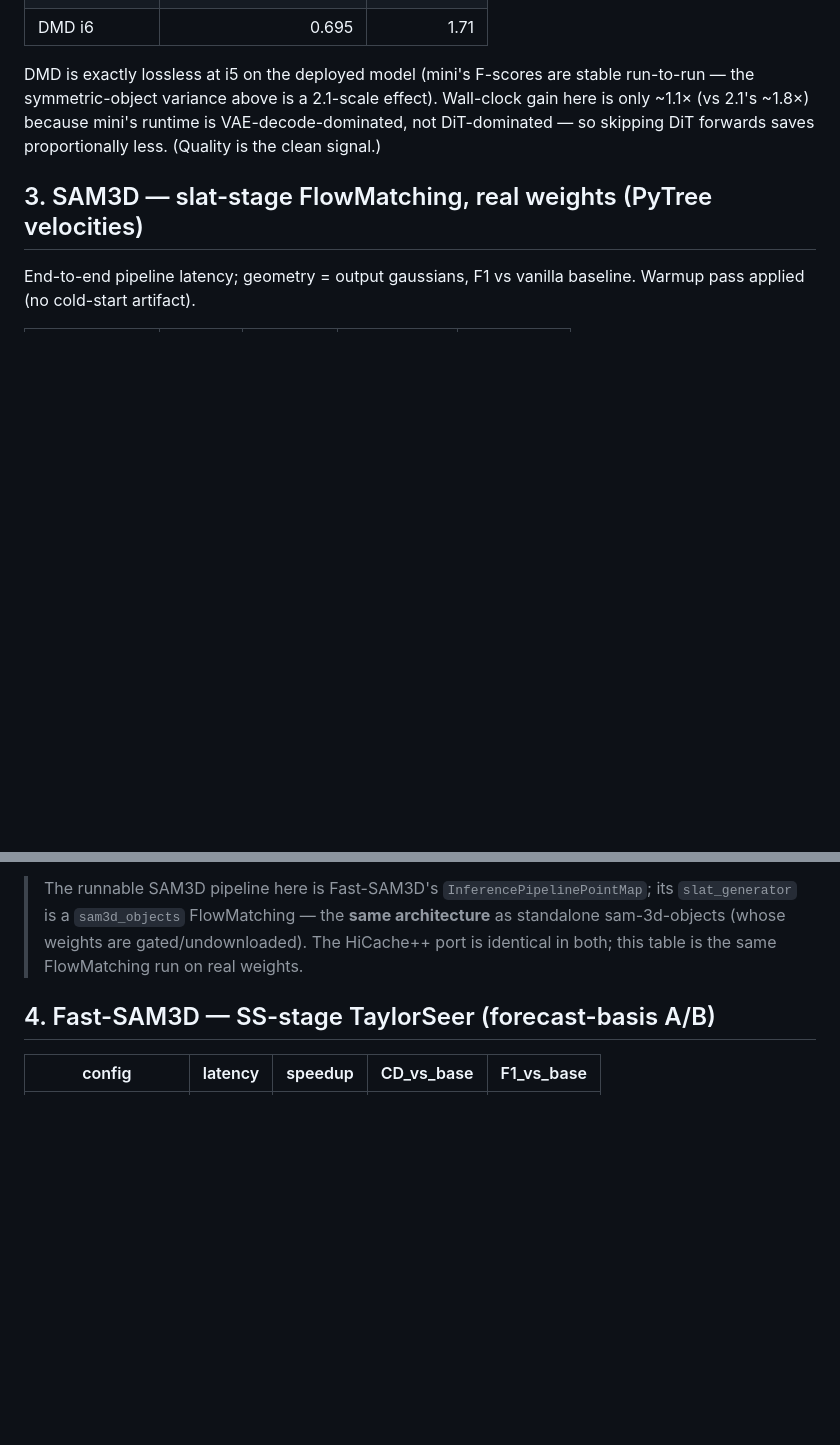
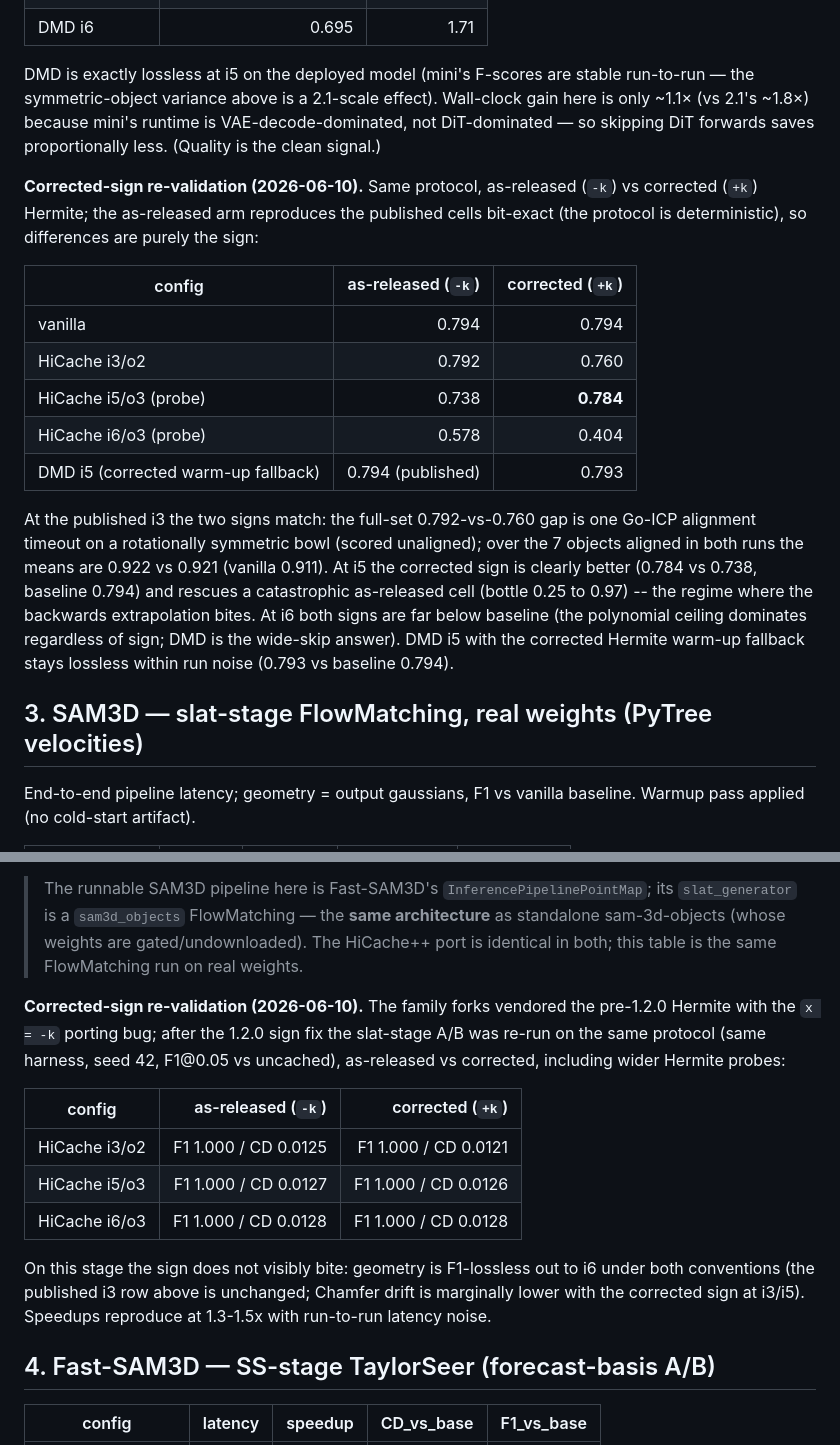
Before and after one commit to Archerkattri/hicache-plus-plus, a Markdown page: results/RESULTS.md, 2 parts joined by grey strips. GitHub-like rendering; blank space fills up the shorter version.

Commit message:
docs: family sign-fix wave -- corrected-vs-as-released re-validation tables
The 12 family forks vendored the pre-1.2.0 Hermite with the x = -k porting
bug; all have been updated to the corrected x = +k convention (commit links
in each fork). README: convention note under the sibling-repo table.
results/RESULTS.md: corrected-sign re-validation subsections for Hunyuan3D-2
mini (i3 matches as-released; i5 corrected clearly better, 0.784 vs 0.738;
i6 both far below baseline -- the polynomial ceiling dominates; DMD i5 with
the corrected warm-up fallback still lossless at 0.793) and SAM3D slat
(F1 = 1.000 through i6 under both conventions; CD marginally lower corrected).
As-released arms reproduce the published cells bit-exact (deterministic
protocol), so the published numbers remain valid as-measured.

```diff
--- a/results/RESULTS.md
+++ b/results/RESULTS.md
@@ -83,6 +83,27 @@ the symmetric-object variance above is a 2.1-scale effect). Wall-clock gain here
 (vs 2.1's ~1.8×) because mini's runtime is VAE-decode-dominated, not DiT-dominated — so skipping
 DiT forwards saves proportionally less. (Quality is the clean signal.)
 
+**Corrected-sign re-validation (2026-06-10).** Same protocol, as-released (`-k`) vs corrected
+(`+k`) Hermite; the as-released arm reproduces the published cells bit-exact (the protocol is
+deterministic), so differences are purely the sign:
+
+| config | as-released (`-k`) | corrected (`+k`) |
+|---|---:|---:|
+| vanilla | 0.794 | 0.794 |
+| HiCache i3/o2 | 0.792 | 0.760 |
+| HiCache i5/o3 (probe) | 0.738 | **0.784** |
+| HiCache i6/o3 (probe) | 0.578 | 0.404 |
+| DMD i5 (corrected warm-up fallback) | 0.794 (published) | 0.793 |
+
+At the published i3 the two signs match: the full-set 0.792-vs-0.760 gap is one Go-ICP
+alignment timeout on a rotationally symmetric bowl (scored unaligned); over the 7 objects
+aligned in both runs the means are 0.922 vs 0.921 (vanilla 0.911). At i5 the corrected sign
+is clearly better (0.784 vs 0.738, baseline 0.794) and rescues a catastrophic as-released
+cell (bottle 0.25 to 0.97) -- the regime where the backwards extrapolation bites. At i6 both
+signs are far below baseline (the polynomial ceiling dominates regardless of sign; DMD is the
+wide-skip answer). DMD i5 with the corrected Hermite warm-up fallback stays lossless within
+run noise (0.793 vs baseline 0.794).
+
 ## 3. SAM3D — slat-stage FlowMatching, real weights (PyTree velocities)
 
 End-to-end pipeline latency; geometry = output gaussians, F1 vs vanilla baseline. Warmup pass
@@ -103,6 +124,21 @@ it gives the best speedup (1.56×) — past Hermite's lossless i3.
 > `slat_generator` is a `sam3d_objects` FlowMatching — the **same architecture** as standalone
 > sam-3d-objects (whose weights are gated/undownloaded). The HiCache++ port is identical in
 > both; this table is the same FlowMatching run on real weights.
+
+**Corrected-sign re-validation (2026-06-10).** The family forks vendored the pre-1.2.0
+Hermite with the `x = -k` porting bug; after the 1.2.0 sign fix the slat-stage A/B was
+re-run on the same protocol (same harness, seed 42, F1\@0.05 vs uncached), as-released vs
+corrected, including wider Hermite probes:
+
+| config | as-released (`-k`) | corrected (`+k`) |
+|---|---:|---:|
+| HiCache i3/o2 | F1 1.000 / CD 0.0125 | F1 1.000 / CD 0.0121 |
+| HiCache i5/o3 | F1 1.000 / CD 0.0127 | F1 1.000 / CD 0.0126 |
+| HiCache i6/o3 | F1 1.000 / CD 0.0128 | F1 1.000 / CD 0.0128 |
+
+On this stage the sign does not visibly bite: geometry is F1-lossless out to i6 under both
+conventions (the published i3 row above is unchanged; Chamfer drift is marginally lower with
+the corrected sign at i3/i5). Speedups reproduce at 1.3-1.5x with run-to-run latency noise.
 
 ## 4. Fast-SAM3D — SS-stage TaylorSeer (forecast-basis A/B)
 
```
Also changed, not shown: README.md (+10 -0 lines).
